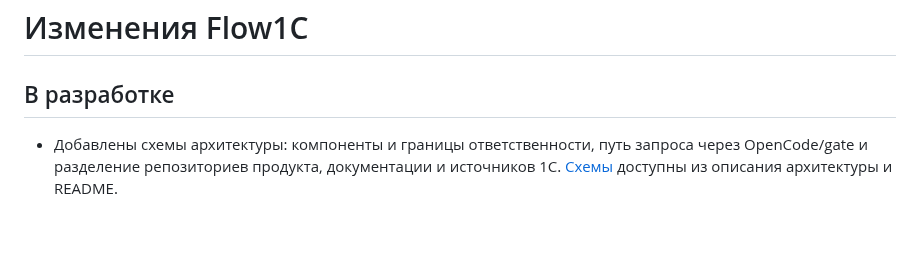
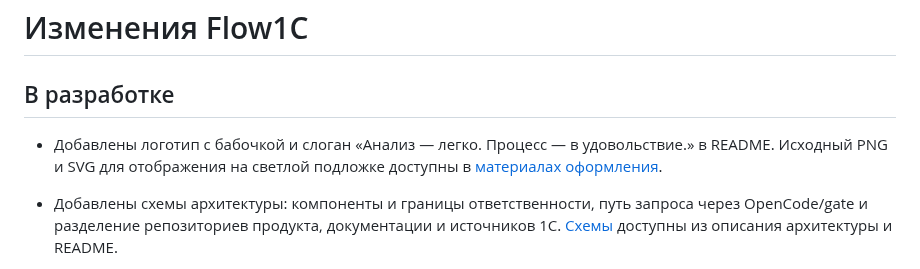
Before and after one commit to andrejkaxz/AI_Flow1C, a Markdown page: CHANGELOG.md, the part around the change. Drawn GitHub-style; blank space fills up the shorter version.

```diff
--- a/CHANGELOG.md
+++ b/CHANGELOG.md
@@ -1,6 +1,10 @@
 # Изменения Flow1C
 
 ## В разработке
+
+- Добавлены логотип с бабочкой и слоган «Анализ — легко. Процесс — в удовольствие.»
+  в README. Исходный PNG и SVG для отображения на светлой подложке доступны
+  в [материалах оформления](docs/brand.md).
 
 - Добавлены схемы архитектуры: компоненты и границы ответственности, путь
   запроса через OpenCode/gate и разделение репозиториев продукта, документации
```
Also changed, not shown: README.md (+7 -0 lines), docs/brand.md (added, +17 -0 lines), docs/assets/flow1c-logo.png (added), 1 other file.
